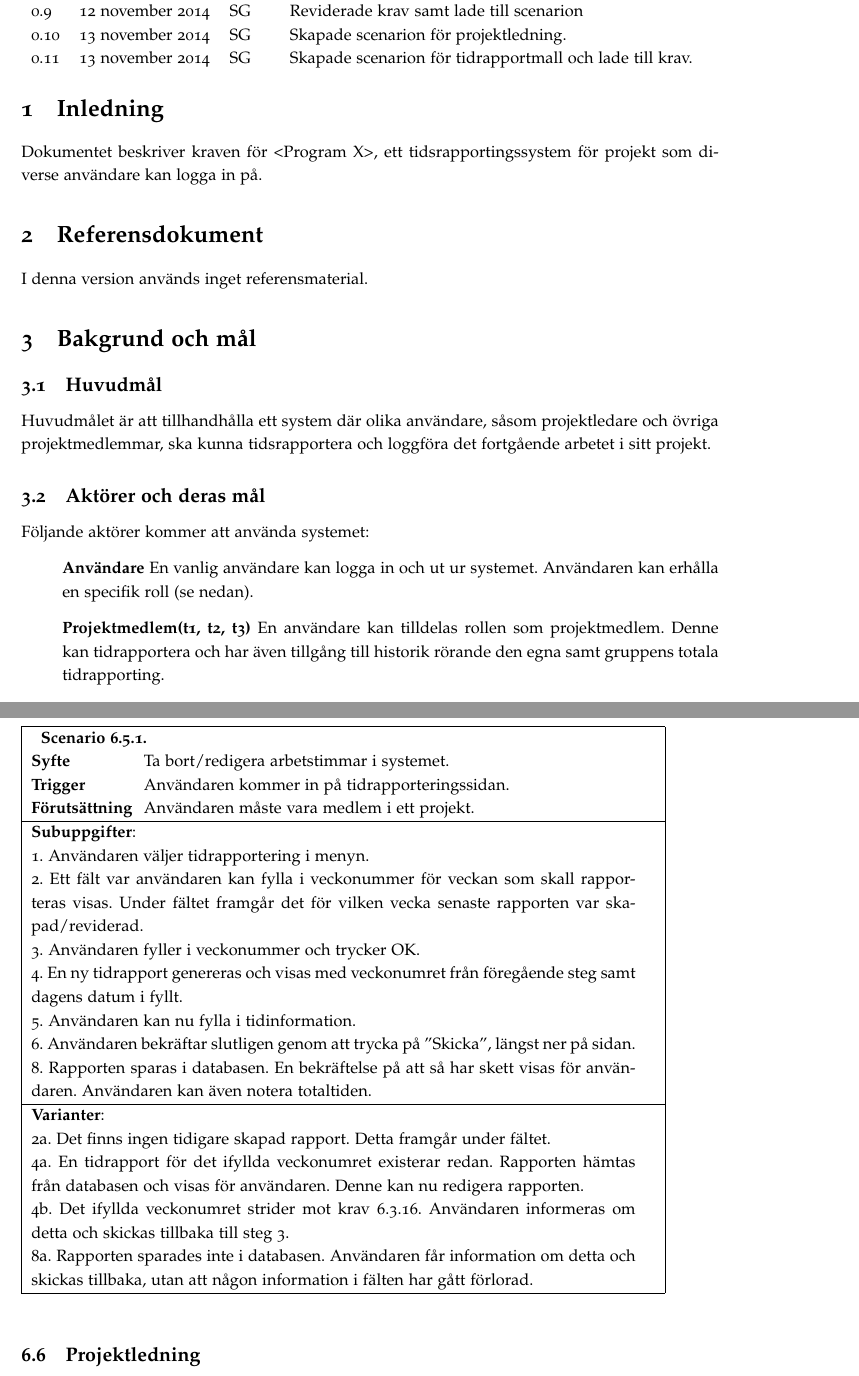
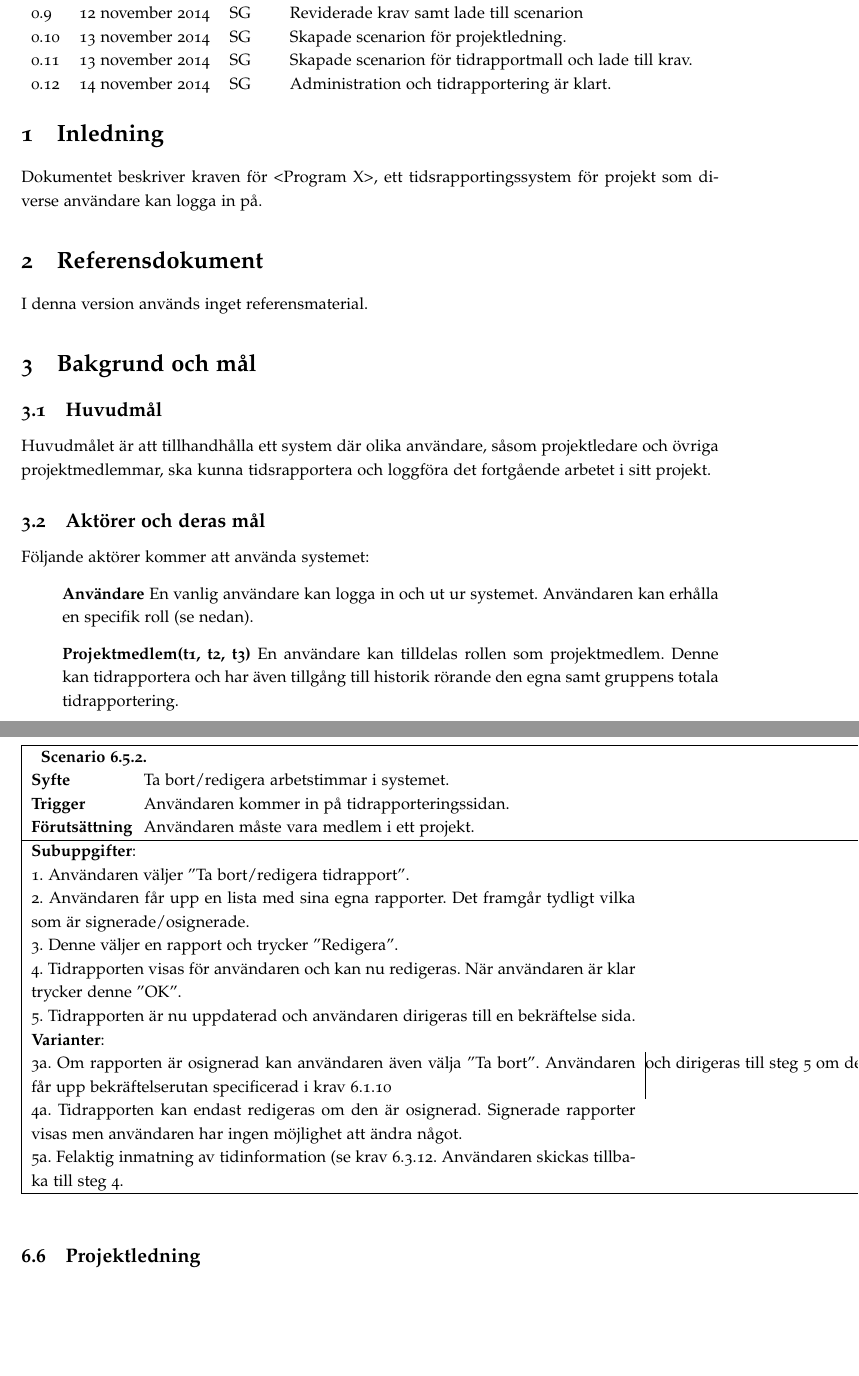
Before and after one commit to ada10lgu/etsn05, a LaTeX document (documentation/SRS/SRS.tex): two parts of pages 2 and 13 of 14, joined at a grey line, cut so that both start at the same text, the shorter picture padded with empty space. Compiled offline with pdfLaTeX.

Commit message:
v0.12
fixa till projektledning, scenario och krav med statistik.

kontextdiagram och småfix i kapitlen i början

```diff
--- a/documentation/SRS/SRS.tex
+++ b/documentation/SRS/SRS.tex
@@ -34,7 +34,7 @@
 \fancyhf{}
 \fancyhead[L]{Ansvarig: SG}
 \fancyhead[C]{Datum: \today}
-\fancyhead[R]{Version: 0.11}
+\fancyhead[R]{Version: 0.12}
 
 
 \title{SRS - Software Requirements Specification: NewPussSystem}
@@ -63,6 +63,8 @@ Ver. & Datum & Ansv. & Beskrivning \\\hline
 0.9 & 12 november 2014 & SG & Reviderade krav samt lade till scenarion\\
 0.10 & 13 november 2014 & SG & Skapade scenarion för projektledning.\\
 0.11 & 13 november 2014 & SG & Skapade scenarion för tidrapportmall och lade till krav.\\
+0.12 & 14 november 2014 & SG & Administration och tidrapportering är klart.\\
+
 \end{tabular}
 \section{Inledning}
 
@@ -79,5 +81,5 @@ Huvudmålet är att tillhandhålla ett system där olika användare, såsom proj
 Följande aktörer kommer att använda systemet:
 \begin{itemize}
 \item [] \textbf{Användare} En vanlig användare kan logga in och ut ur systemet.  Användaren kan erhålla en specifik roll (se nedan).
-\item [] \textbf{Projektmedlem(t1, t2, t3) }En användare kan tilldelas rollen som projektmedlem. Denne kan tidrapportera och har även tillgång till historik rörande den egna samt gruppens totala tidrapporting.
+\item [] \textbf{Projektmedlem(t1, t2, t3) }En användare kan tilldelas rollen som projektmedlem. Denne kan tidrapportera och har även tillgång till historik rörande den egna samt gruppens totala tidrapportering.
 \item [] \textbf{Projektledare} En användare kan tilldelas rollen som projektmedlem vilket ger den administrativa rättigheter för ett givet projekt. En projektledare kan tillsätta vanliga användare en projektmedlemsroll. Denne kan deltaga i en projektgrupp och har utöver sina befogenheter tillgång till samma funktionaliteter som en projektmedlem.
@@ -429,28 +428,23 @@ Denna version innehålller inte ett kontextdiagram.
 \begin{tabular}{ | p{2cm} p{11cm} | }
     \hline
 
-    \multicolumn{2}{|p{13cm}|}{ \indent\scenario{1}} \\
+    \multicolumn{2}{|p{13cm}|}{ \indent\scenario{2}} \\
     \textbf{Syfte} & Ta bort/redigera arbetstimmar i systemet.\\
     \textbf{Trigger} & Användaren kommer in på tidrapporteringssidan. \\
     \textbf{Förutsättning} & Användaren måste vara medlem i ett projekt.\\
     \hline
 
 	\multicolumn{2}{|p{13cm}|}{\textbf{Subuppgifter}:} \\
+	\multicolumn{2}{|p{13cm}|}{1. Användaren väljer ''Ta bort/redigera tidrapport''.}\\
+	\multicolumn{2}{|p{13cm}|}{2. Användaren får upp en lista med sina egna rapporter. Det framgår tydligt vilka som är signerade/osignerade.} \\
+	\multicolumn{2}{|p{13cm}|}{3. Denne väljer en rapport och trycker ''Redigera''.} \\
+	\multicolumn{2}{|p{13cm}|}{4. Tidrapporten visas för användaren och kan nu redigeras. När användaren är klar trycker denne ''OK''.} \\
+	\multicolumn{2}{|p{13cm}|}{5. Tidrapporten är nu uppdaterad och användaren dirigeras till en bekräftelse sida. }\\
 
-	\multicolumn{2}{|p{13cm}|}{1. Användaren väljer tidrapportering i menyn.}\\
-	\multicolumn{2}{|p{13cm}|}{2. Ett fält var användaren kan fylla i veckonummer för veckan som skall rapporteras 	visas. Under fältet framgår det för vilken vecka senaste rapporten var skapad/reviderad.} \\
-	\multicolumn{2}{|p{13cm}|}{3. Användaren fyller i veckonummer och trycker OK.} \\
-	\multicolumn{2}{|p{13cm}|}{4. En ny tidrapport genereras och visas med veckonumret från föregående steg samt dagens datum i fyllt.} \\
-	\multicolumn{2}{|p{13cm}|}{5. Användaren kan nu fylla i tidinformation. }\\
-
-	\multicolumn{2}{|p{13cm}|}{6. Användaren bekräftar slutligen genom att trycka på ”Skicka”, längst ner på sidan.}\\
-
-	\multicolumn{2}{|p{13cm}|}{8. Rapporten sparas i databasen. En bekräftelse på att så har skett visas för användaren. Användaren kan även notera totaltiden.}\\ \hline
     \multicolumn{2}{|p{13cm}|}{\textbf{Varianter}: }\\
-	\multicolumn{2}{|p{13cm}|}{2a. Det finns ingen tidigare skapad rapport. Detta framgår under fältet. }\\
-	\multicolumn{2}{|p{13cm}|}{4a. En tidrapport för det ifyllda veckonumret existerar redan. Rapporten hämtas från 		databasen och visas för användaren. Denne kan nu redigera rapporten. }\\
-	\multicolumn{2}{|p{13cm}|}{4b. Det ifyllda veckonumret strider mot krav \ref{krav-funk-data}.16. Användaren informeras om detta och skickas tillbaka till steg 3. }\\
-	\multicolumn{2}{|p{13cm}|}{8a. Rapporten sparades inte i databasen. Användaren får information om detta och skickas tillbaka, utan att någon information i fälten har gått förlorad.}\\
+	\multicolumn{2}{|p{13cm}|}{3a. Om rapporten är osignerad kan användaren även välja ''Ta bort''. Användaren får upp bekräftelserutan specificerad i krav \ref{krav-funk-gen}.10 } och dirigeras till steg 5 om denne trycker ''Ja''. Annars tillbaka till steg 2.\\
+	\multicolumn{2}{|p{13cm}|}{4a. Tidrapporten kan endast redigeras om den är osignerad. Signerade rapporter visas men användaren har ingen möjlighet att ändra något. }\\
+	\multicolumn{2}{|p{13cm}|}{5a. Felaktig inmatning av tidinformation (se krav \ref{krav-funk-data}.12. Användaren skickas tillbaka till steg 4. }\\
     \hline
 \end{tabular}
 \end{table}
```
Also changed, not shown: documentation/SRS/SRS.pdf, documentation/SRS/SRS.tex (13 more changed lines).
